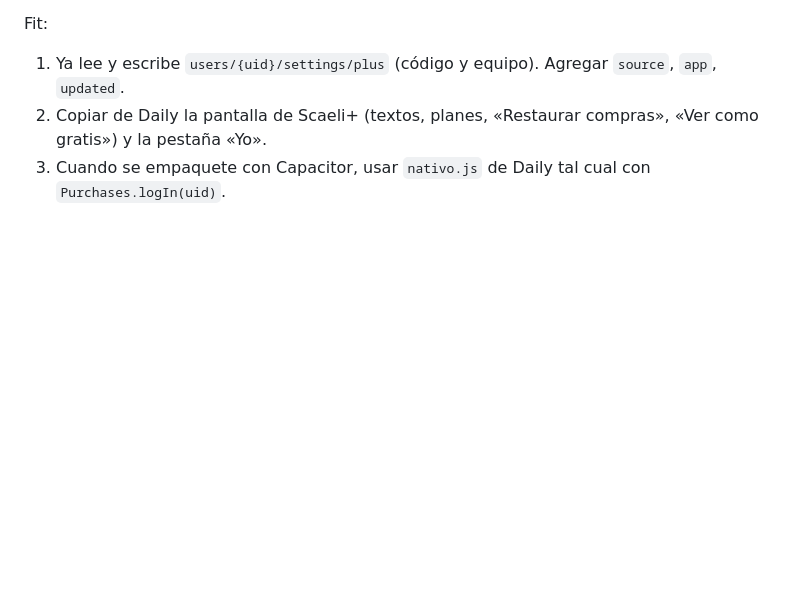
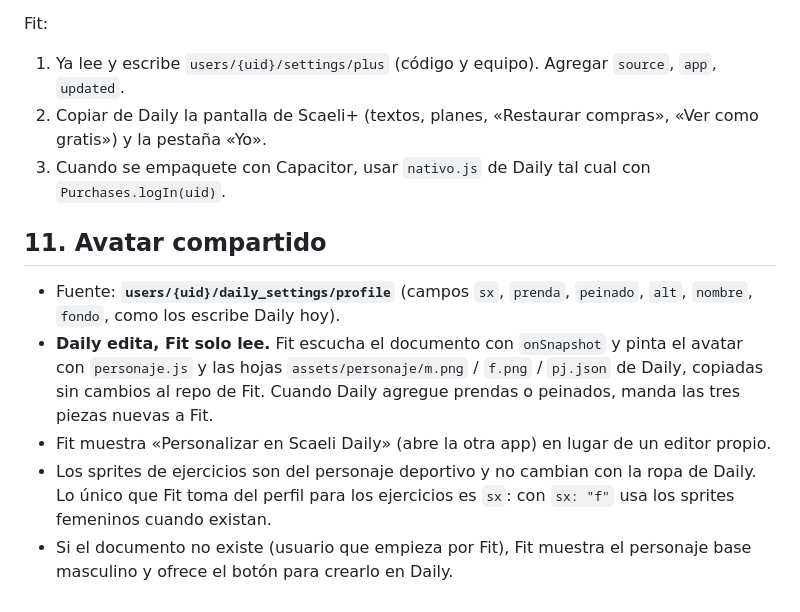
Before and after one commit to LDiazVidela/scaeli-fit, a Markdown page: docs/SCAELI_PLUS_COMPARTIDO.md, the part around the change. Drawn GitHub-style; blank space fills up the shorter version.

Commit message:
Contrato: sección de avatar compartido (daily_settings/profile)
Co-Authored-By: Claude Fable 5.1 <noreply@anthropic.com>
Claude-Session: https://claude.ai/code/session_01EjzuMoAE2HzPJ8Ad9GjSMA

```diff
--- a/docs/SCAELI_PLUS_COMPARTIDO.md
+++ b/docs/SCAELI_PLUS_COMPARTIDO.md
@@ -116,3 +116,11 @@ Fit:
 1. Ya lee y escribe `users/{uid}/settings/plus` (código y equipo). Agregar `source`, `app`, `updated`.
 2. Copiar de Daily la pantalla de Scaeli+ (textos, planes, «Restaurar compras», «Ver como gratis») y la pestaña «Yo».
 3. Cuando se empaquete con Capacitor, usar `nativo.js` de Daily tal cual con `Purchases.logIn(uid)`.
+
+## 11. Avatar compartido
+
+- Fuente: **`users/{uid}/daily_settings/profile`** (campos `sx`, `prenda`, `peinado`, `alt`, `nombre`, `fondo`, como los escribe Daily hoy).
+- **Daily edita, Fit solo lee.** Fit escucha el documento con `onSnapshot` y pinta el avatar con `personaje.js` y las hojas `assets/personaje/m.png` / `f.png` / `pj.json` de Daily, copiadas sin cambios al repo de Fit. Cuando Daily agregue prendas o peinados, manda las tres piezas nuevas a Fit.
+- Fit muestra «Personalizar en Scaeli Daily» (abre la otra app) en lugar de un editor propio.
+- Los sprites de ejercicios son del personaje deportivo y no cambian con la ropa de Daily. Lo único que Fit toma del perfil para los ejercicios es `sx`: con `sx: "f"` usa los sprites femeninos cuando existan.
+- Si el documento no existe (usuario que empieza por Fit), Fit muestra el personaje base masculino y ofrece el botón para crearlo en Daily.
```
